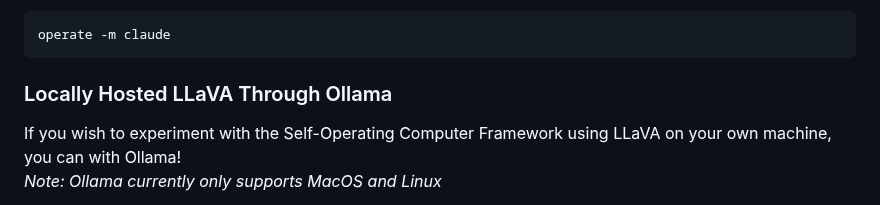
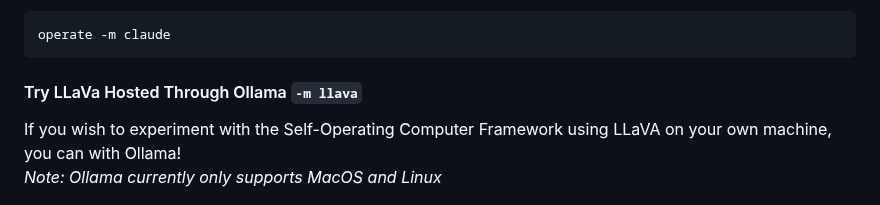
Before and after one commit to OthersideAI/self-operating-computer, a Markdown page: README.md, the part around the change. Drawn GitHub-style.

Commit message:
Update `#### Try LLaVa`

````diff
--- a/README.md
+++ b/README.md
@@ -77,7 +77,7 @@ Use Claude 3 with Vision to see how it stacks up to GPT-4-Vision at operating a
 operate -m claude
 ```
 
-### Locally Hosted LLaVA Through Ollama
+#### Try LLaVa Hosted Through Ollama `-m llava`
 If you wish to experiment with the Self-Operating Computer Framework using LLaVA on your own machine, you can with Ollama!
 *Note: Ollama currently only supports MacOS and Linux*
 
````
